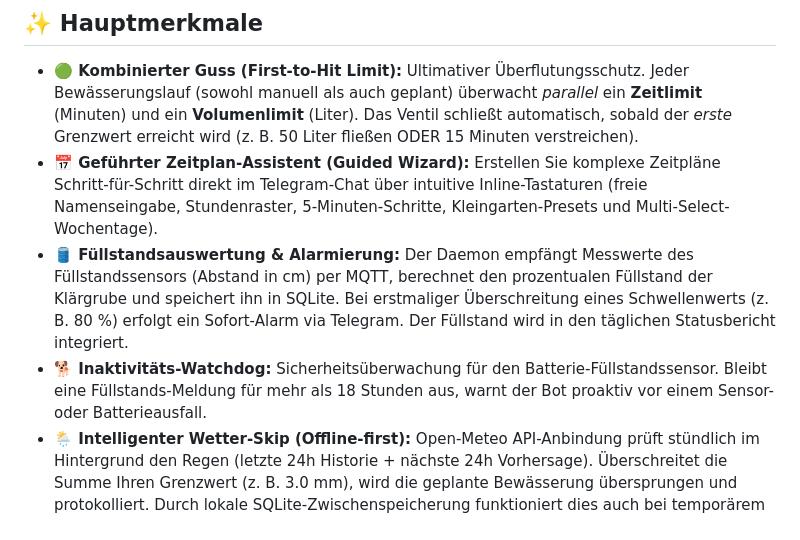
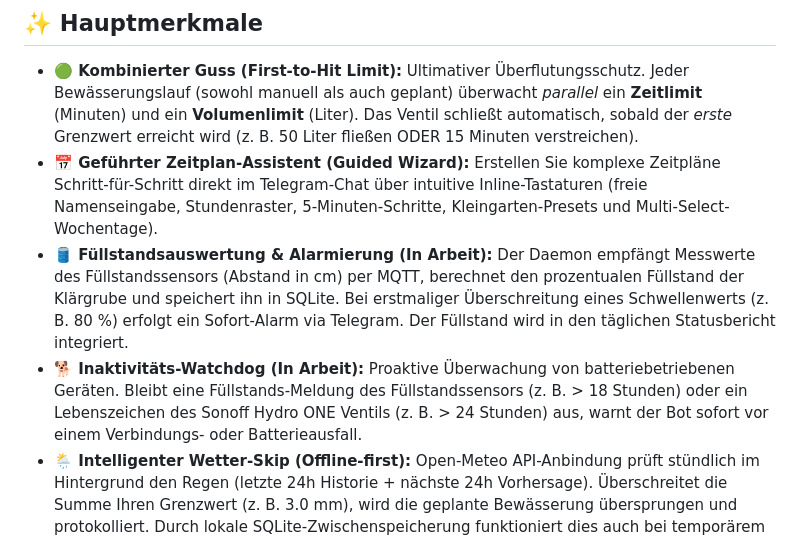
Before and after one commit to g41nxe/telegram-GartenBot, a Markdown page: README.md, the part around the change. GitHub-like rendering.

Commit message:
Generalize watchdog terminology and mark septic sensor features as in-progress

```diff
--- a/README.md
+++ b/README.md
@@ -10,8 +10,8 @@ Die Steuerung erfolgt weltweit gesichert über einen whitelist-basierten **Teleg
 
 *   **🟢 Kombinierter Guss (First-to-Hit Limit):** Ultimativer Überflutungsschutz. Jeder Bewässerungslauf (sowohl manuell als auch geplant) überwacht *parallel* ein **Zeitlimit** (Minuten) und ein **Volumenlimit** (Liter). Das Ventil schließt automatisch, sobald der *erste* Grenzwert erreicht wird (z. B. 50 Liter fließen ODER 15 Minuten verstreichen).
 *   **📅 Geführter Zeitplan-Assistent (Guided Wizard):** Erstellen Sie komplexe Zeitpläne Schritt-für-Schritt direkt im Telegram-Chat über intuitive Inline-Tastaturen (freie Namenseingabe, Stundenraster, 5-Minuten-Schritte, Kleingarten-Presets und Multi-Select-Wochentage).
-*   **🛢️ Füllstandsauswertung & Alarmierung:** Der Daemon empfängt Messwerte des Füllstandssensors (Abstand in cm) per MQTT, berechnet den prozentualen Füllstand der Klärgrube und speichert ihn in SQLite. Bei erstmaliger Überschreitung eines Schwellenwerts (z. B. 80 %) erfolgt ein Sofort-Alarm via Telegram. Der Füllstand wird in den täglichen Statusbericht integriert.
-*   **🐕 Inaktivitäts-Watchdog:** Sicherheitsüberwachung für den Batterie-Füllstandssensor. Bleibt eine Füllstands-Meldung für mehr als 18 Stunden aus, warnt der Bot proaktiv vor einem Sensor- oder Batterieausfall.
+*   **🛢️ Füllstandsauswertung & Alarmierung (In Arbeit):** Der Daemon empfängt Messwerte des Füllstandssensors (Abstand in cm) per MQTT, berechnet den prozentualen Füllstand der Klärgrube und speichert ihn in SQLite. Bei erstmaliger Überschreitung eines Schwellenwerts (z. B. 80 %) erfolgt ein Sofort-Alarm via Telegram. Der Füllstand wird in den täglichen Statusbericht integriert.
+*   **🐕 Inaktivitäts-Watchdog (In Arbeit):** Proaktive Überwachung von batteriebetriebenen Geräten. Bleibt eine Füllstands-Meldung des Füllstandssensors (z. B. > 18 Stunden) oder ein Lebenszeichen des Sonoff Hydro ONE Ventils (z. B. > 24 Stunden) aus, warnt der Bot sofort vor einem Verbindungs- oder Batterieausfall.
 *   **🌦️ Intelligenter Wetter-Skip (Offline-first):** Open-Meteo API-Anbindung prüft stündlich im Hintergrund den Regen (letzte 24h Historie + nächste 24h Vorhersage). Überschreitet die Summe Ihren Grenzwert (z. B. 3.0 mm), wird die geplante Bewässerung übersprungen und protokolliert. Durch lokale SQLite-Zwischenspeicherung funktioniert dies auch bei temporärem Internetausfall.
 *   **🔌 Live-Verbindungsanzeige:** Der Status-Bildschirm (`/status`) visualisiert in Echtzeit, ob die MQTT-Brokerverbindung steht (Erkennung von fehlenden USB-Dongles) und wann das physische Ventil das letzte Mal ein Lebenszeichen gesendet hat.
 *   **⚡ 100 % Abhängigkeitsfrei (Telegram & API):** Entwickelt komplett auf Basis der Python-Standardbibliotheken (`urllib.request`). Keine schweren Frameworks – perfekt optimiert für den ressourcenschwachen Single-Core-Prozessor des Pi Zero W.
```
Also changed, not shown: CONTEXT.md (+1 -1 lines).
